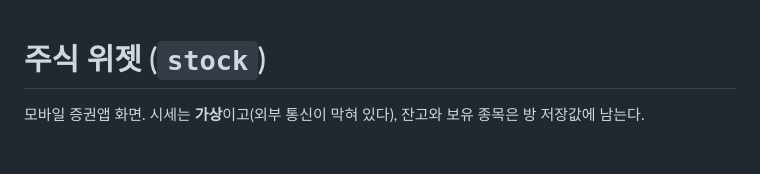
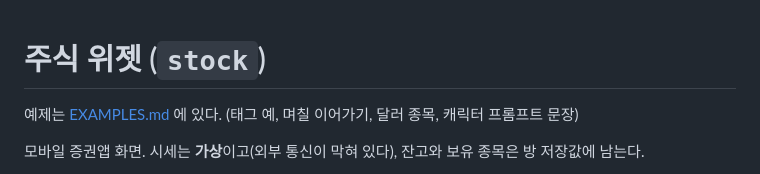
Before and after one commit to parkjaehyeon12354/lunatalk-jsx, a Markdown page: widgets/stock/README.md, the part around the change. Rendered like a GitHub page; blank space fills up the shorter version.

```diff
--- a/widgets/stock/README.md
+++ b/widgets/stock/README.md
@@ -1,4 +1,6 @@
 # 주식 위젯 (`stock`)
+
+예제는 [EXAMPLES.md](EXAMPLES.md) 에 있다. (태그 예, 며칠 이어가기, 달러 종목, 캐릭터 프롬프트 문장)
 
 모바일 증권앱 화면. 시세는 **가상**이고(외부 통신이 막혀 있다), 잔고와 보유 종목은 방 저장값에 남는다.
 
```
Also changed, not shown: widgets/stock/EXAMPLES.md (added, +121 -0 lines).
